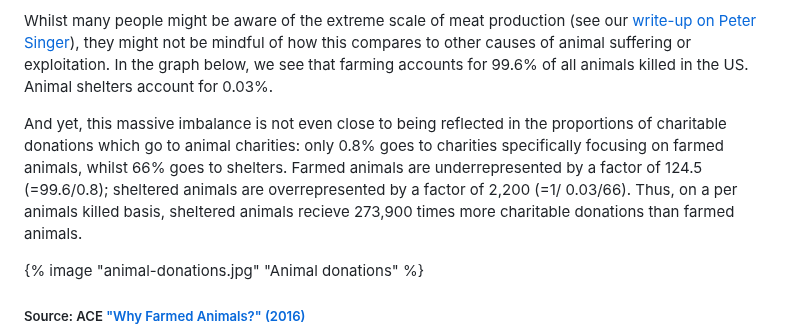
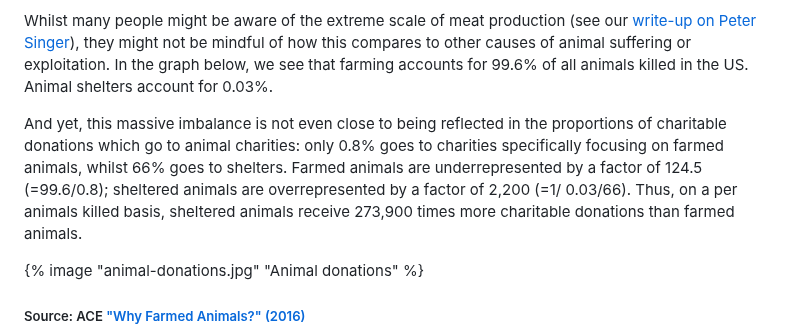
Before and after one commit to finmoorhouse/hti, a Markdown page: src/episodes/20-ace.md, the part around the change. Drawn GitHub-style.

Commit message:
Small typo fix

```diff
--- a/src/episodes/20-ace.md
+++ b/src/episodes/20-ace.md
@@ -51,7 +51,7 @@ ACE is committed to [anti-speciesism](https://anti-speciesism.com/), the claim t
 
 Whilst many people might be aware of the extreme scale of meat production (see our [write-up on Peter Singer](https://hearthisidea.com/episodes/peter#the-scale-of-the-problem)), they might not be mindful of how this compares to other causes of animal suffering or exploitation. In the graph below, we see that farming accounts for 99.6% of all animals killed in the US. Animal shelters account for 0.03%.
 
-And yet, this massive imbalance is not even close to being reflected in the proportions of charitable donations which go to animal charities: only 0.8% goes to charities specifically focusing on farmed animals, whilst 66% goes to shelters. Farmed animals are underrepresented by a factor of 124.5 (=99.6/0.8); sheltered animals are overrepresented by a factor of 2,200 (=1/ 0.03/66). Thus, on a per animals killed basis, sheltered animals recieve 273,900 times more charitable donations than farmed animals.
+And yet, this massive imbalance is not even close to being reflected in the proportions of charitable donations which go to animal charities: only 0.8% goes to charities specifically focusing on farmed animals, whilst 66% goes to shelters. Farmed animals are underrepresented by a factor of 124.5 (=99.6/0.8); sheltered animals are overrepresented by a factor of 2,200 (=1/ 0.03/66). Thus, on a per animals killed basis, sheltered animals receive 273,900 times more charitable donations than farmed animals.
 
 {% image "animal-donations.jpg" "Animal donations" %}
 
```
